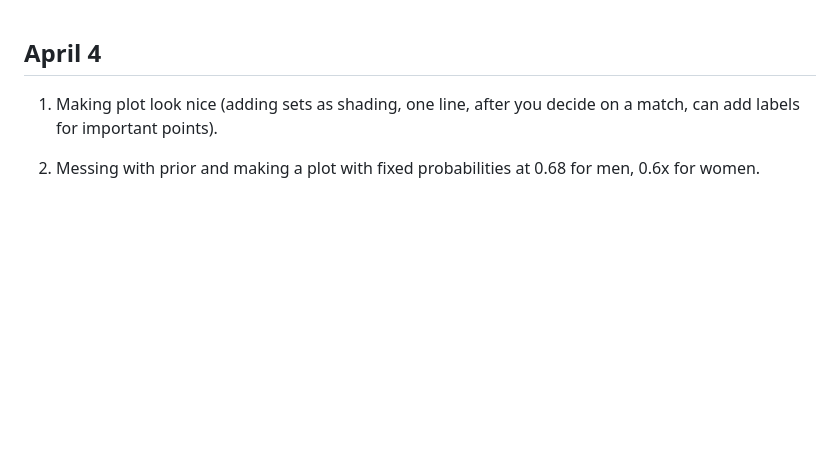
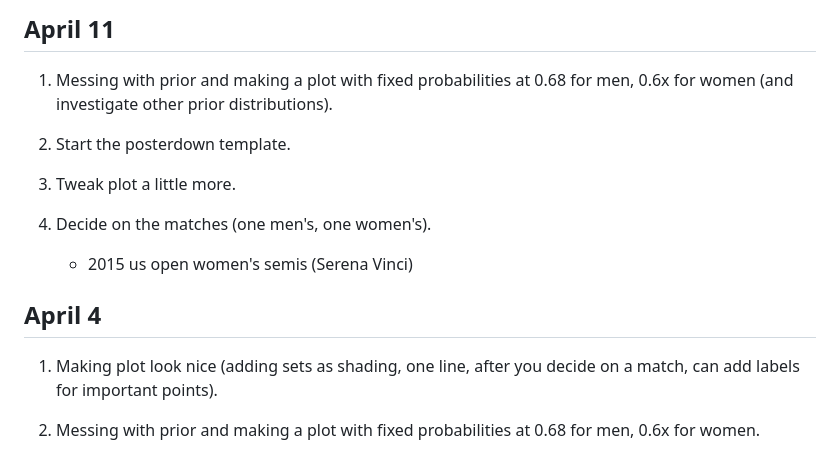
Before and after one commit to benmool/Bayesian_Tennis_In_Match_Win, a Markdown page: task_list.md, the part around the change. GitHub-like rendering; blank space fills up the shorter version.

Commit message:
tasks for April 11.

```diff
--- a/task_list.md
+++ b/task_list.md
@@ -1,3 +1,15 @@
+## April 11
+
+1. Messing with prior and making a plot with fixed probabilities at 0.68 for men, 0.6x for women (and investigate other prior distributions).
+
+2. Start the posterdown template.
+
+3. Tweak plot a little more.
+
+4. Decide on the matches (one men's, one women's).
+
+    * 2015 us open women's semis (Serena Vinci)
+
 ## April 4
 
 1. Making plot look nice (adding sets as shading, one line, after you decide on a match, can add labels for important points).
```
